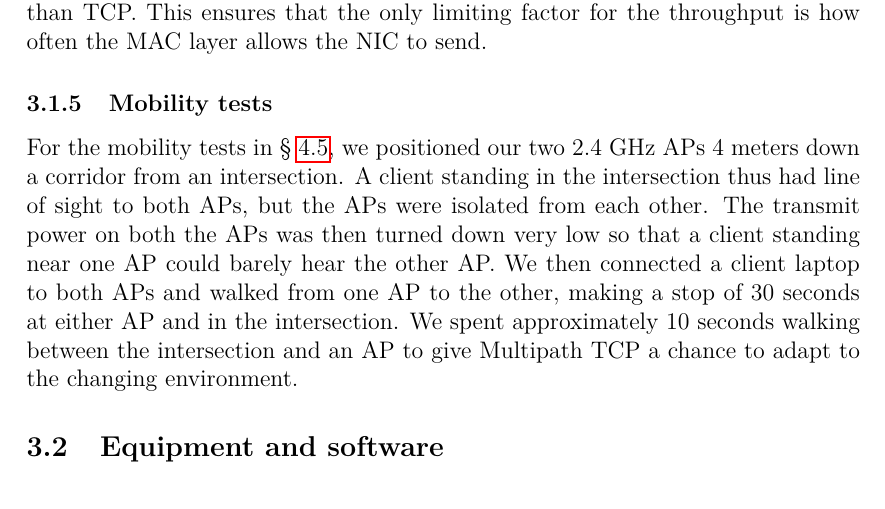
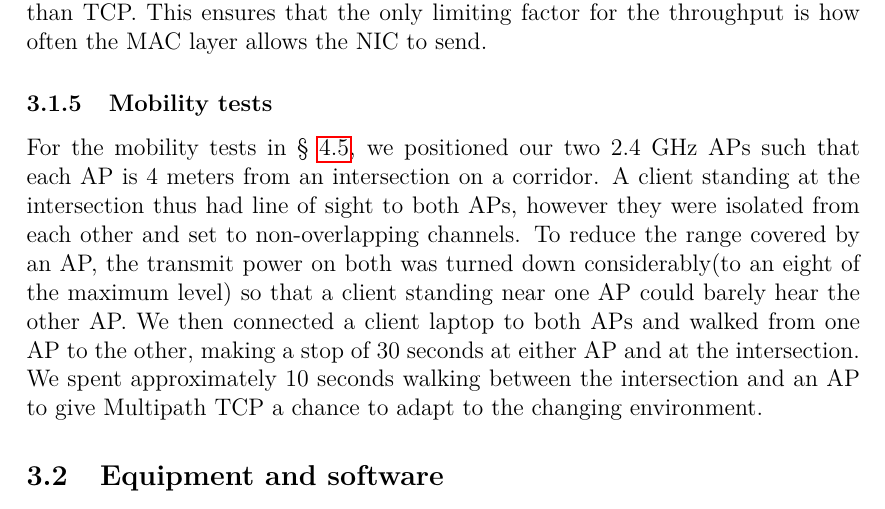
Before and after one commit to jamesbarlow/mptcp, a LaTeX paper (report/report.tex, which reads report/sections/methodology.tex): part of page 10 of 28, cut so that both start at the same text. Compiled offline with pdfLaTeX.

Commit message:
edited mobility section

```diff
--- a/report/sections/methodology.tex
+++ b/report/sections/methodology.tex
@@ -114,14 +114,16 @@ often the MAC layer allows the NIC to send.
 \subsubsection{Mobility tests}
 \label{sec:met:setups:mobility}
 For the mobility tests in \S~\ref{sec:results-reacting}, we positioned our two
-2.4 GHz APs 4 meters down a corridor from an intersection. A client standing in
-the intersection thus had line of sight to both APs, but the APs were isolated
-from each other. The transmit power on both the APs was then turned down very
-low so that a client standing near one AP could barely hear the other AP.\@ We
-then connected a client laptop to both APs and walked from one AP to the other,
-making a stop of 30 seconds at either AP and in the intersection. We spent
-approximately 10 seconds walking between the intersection and an AP to give
-Multipath TCP a chance to adapt to the changing environment.
+2.4 GHz APs such that each AP is 4 meters from an intersection on a corridor.
+A client standing at the intersection thus had line of sight to both
+APs, however they were isolated from each other and set to non-overlapping
+channels. To reduce the range covered by an AP, the transmit power on both was
+turned down considerably(to an eight of the maximum level) so that a client
+standing near one AP could barely hear the other AP.\@ We then connected a
+client laptop to both APs and walked from one AP to the other, making a stop of
+30 seconds at either AP and at the intersection. We spent approximately 10
+seconds walking between the intersection and an AP to give Multipath TCP a
+chance to adapt to the changing environment.
 
 \subsection{Equipment and software}
 \label{sec:met:equip}
```
